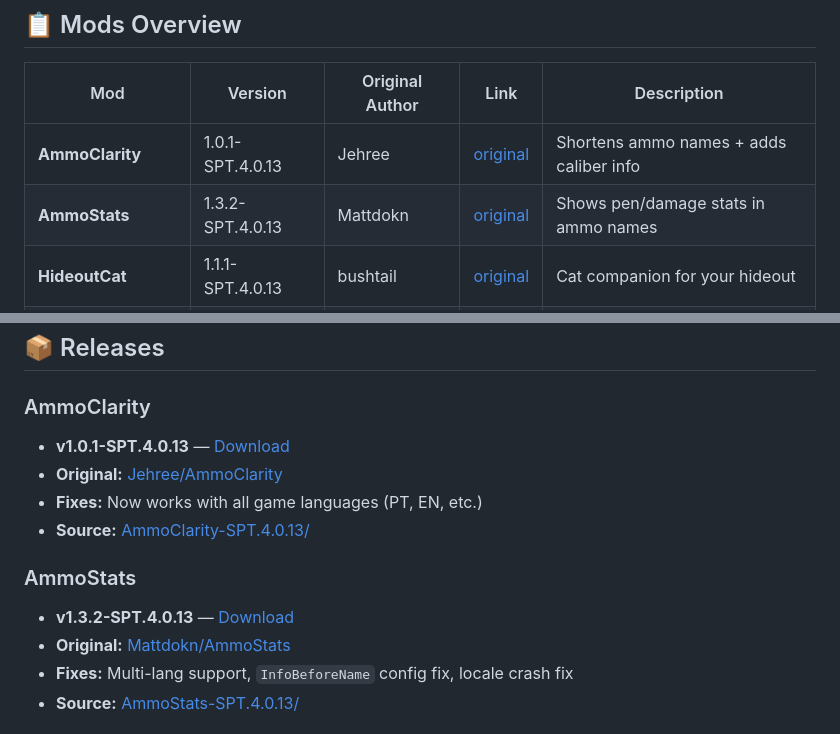
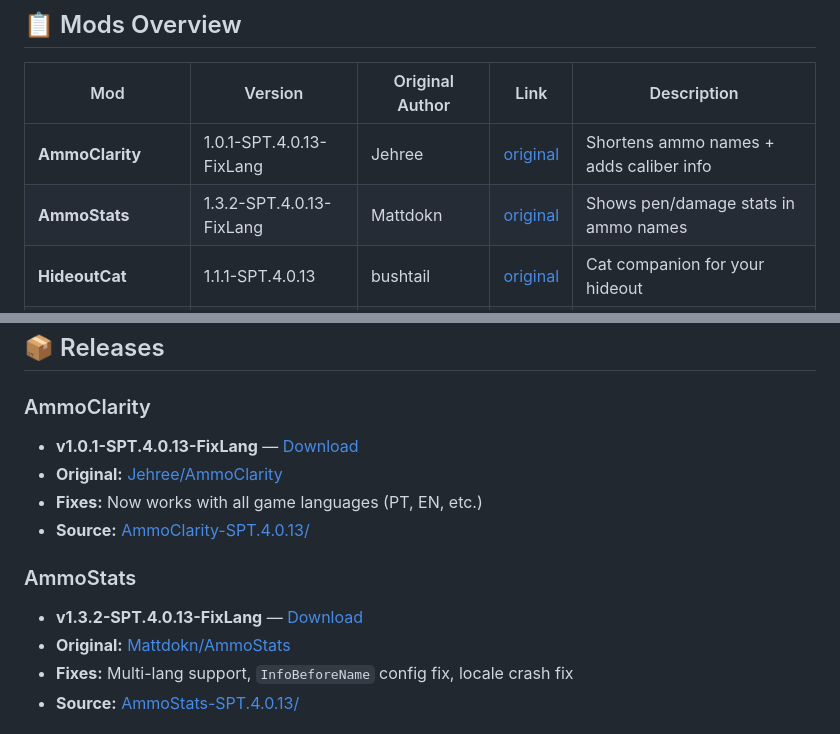
Before and after one commit to DarkEsteves/TarkovMods, a Markdown page: README.md, 2 parts joined by grey strips. GitHub-like rendering.

Commit message:
Add FixLang to AmmoClarity and AmmoStats versions

```diff
--- a/README.md
+++ b/README.md
@@ -10,8 +10,8 @@
 
 | Mod | Version | Original Author | Link | Description |
 |-----|---------|-----------------|------|-------------|
-| **AmmoClarity** | 1.0.1-SPT.4.0.13 | Jehree | [original](https://github.com/Jehree/AmmoClarity) | Shortens ammo names + adds caliber info |
-| **AmmoStats** | 1.3.2-SPT.4.0.13 | Mattdokn | [original](https://github.com/Mattdokn/AmmoStats) | Shows pen/damage stats in ammo names |
+| **AmmoClarity** | 1.0.1-SPT.4.0.13-FixLang | Jehree | [original](https://github.com/Jehree/AmmoClarity) | Shortens ammo names + adds caliber info |
+| **AmmoStats** | 1.3.2-SPT.4.0.13-FixLang | Mattdokn | [original](https://github.com/Mattdokn/AmmoStats) | Shows pen/damage stats in ammo names |
 | **HideoutCat** | 1.1.1-SPT.4.0.13 | bushtail | [original](https://github.com/bushtail/spt-hideoutcat) | Cat companion for your hideout |
 | **DayTimeCultists** | 1.2.0-SPT.4.0.13 | p-kossa | [original](https://github.com/p-kossa/SPT_DayTimeCultists) | Cultists only spawn at night |
 | **KmyTarkovApi** | 1.5.0-SPT.4.0.13 | kmyuhkyuk | [original](https://github.com/kmyuhkyuk/KmyTarkovApi) | Tarkov API freeze fix (multi-lang) |
@@ -30,13 +30,13 @@
 ## 📦 Releases
 
 ### AmmoClarity
-- **v1.0.1-SPT.4.0.13** — [Download](releases/latest/download/AmmoClarity-SPT4.0.13-LangFix.zip)
+- **v1.0.1-SPT.4.0.13-FixLang** — [Download](releases/latest/download/AmmoClarity-SPT4.0.13-LangFix.zip)
 - **Original:** [Jehree/AmmoClarity](https://github.com/Jehree/AmmoClarity)
 - **Fixes:** Now works with all game languages (PT, EN, etc.)
 - **Source:** [AmmoClarity-SPT.4.0.13/](AmmoClarity-SPT.4.0.13/)
 
 ### AmmoStats
-- **v1.3.2-SPT.4.0.13** — [Download](releases/latest/download/AmmoStats-1.3.1.zip)
+- **v1.3.2-SPT.4.0.13-FixLang** — [Download](releases/latest/download/AmmoStats-1.3.1.zip)
 - **Original:** [Mattdokn/AmmoStats](https://github.com/Mattdokn/AmmoStats)
 - **Fixes:** Multi-lang support, `InfoBeforeName` config fix, locale crash fix
 - **Source:** [AmmoStats-SPT.4.0.13/](AmmoStats-SPT.4.0.13/)
```
